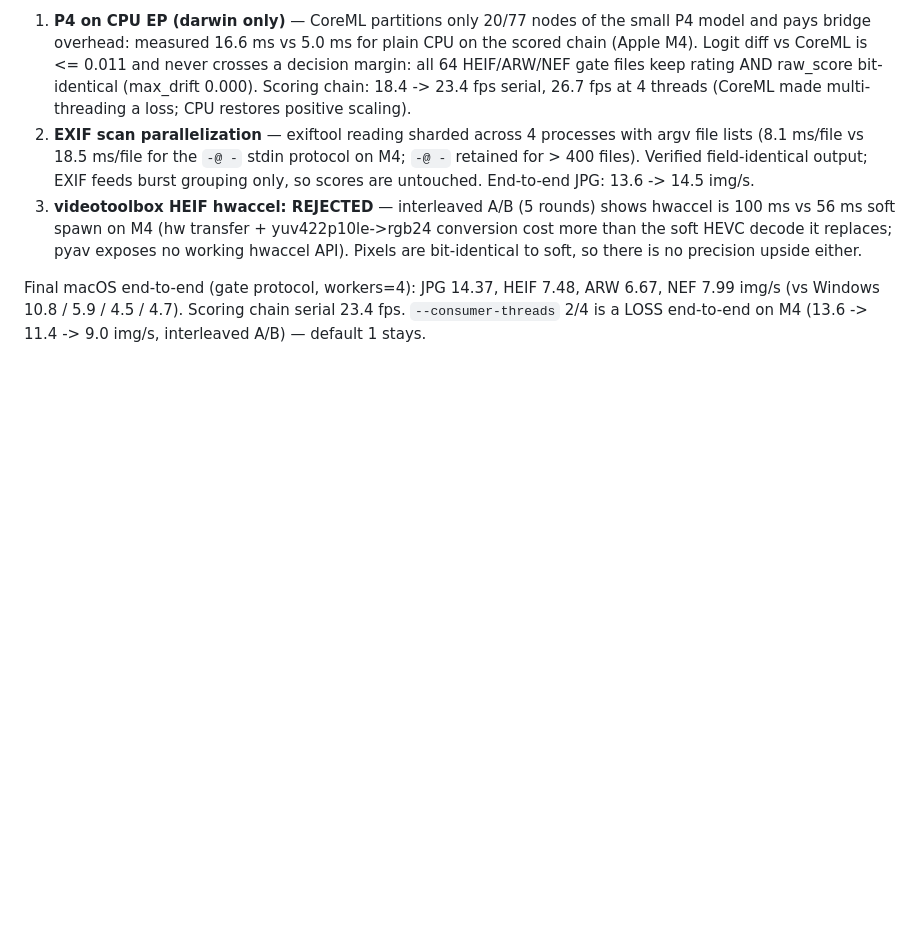
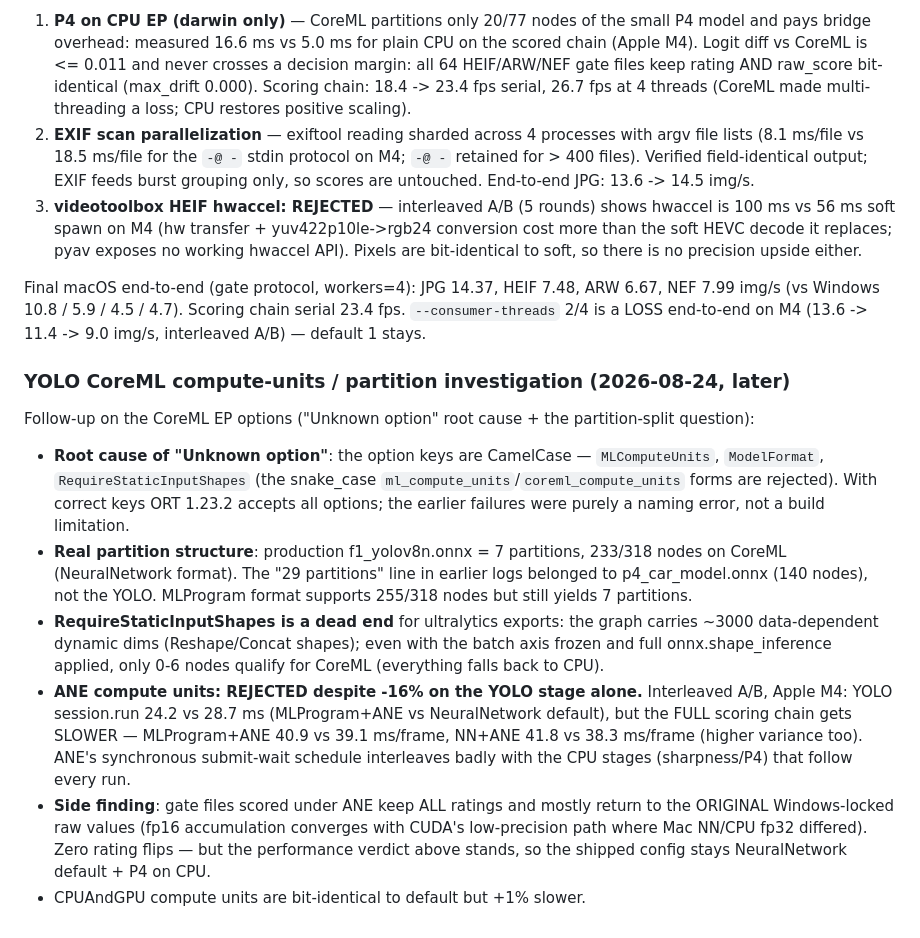
Before and after one commit to Au3C2/AutoCullingF1, a Markdown page: results/performance_baseline.md, the part around the change. GitHub-like rendering; blank space fills up the shorter version.

Commit message:
docs: YOLO CoreML compute-units investigation (ANE rejected on full chain)
- Root cause of 'Unknown option': keys are CamelCase (MLComputeUnits,
  ModelFormat, RequireStaticInputShapes); snake_case forms were a naming
  error, not an ORT build limitation.
- f1 YOLO is 7 partitions / 233 of 318 nodes on CoreML; the 29-partition
  log line belonged to p4_car_model.onnx.
- RequireStaticInputShapes cannot qualify ultralytics graphs (~3000
  data-dependent dynamic dims, 0-6 nodes supported even after batch
  freeze + shape inference).
- ANE compute units: -16% on the YOLO stage alone but slower on the FULL
  scoring chain (interleaved A/B: MP+ANE 40.9 vs 39.1 ms/frame, NN+ANE
  41.8 vs 38.3) — rejected; shipped config unchanged.

```diff
--- a/results/performance_baseline.md
+++ b/results/performance_baseline.md
@@ -233,3 +233,34 @@ Final macOS end-to-end (gate protocol, workers=4): JPG 14.37, HEIF 7.48,
 ARW 6.67, NEF 7.99 img/s (vs Windows 10.8 / 5.9 / 4.5 / 4.7). Scoring
 chain serial 23.4 fps. `--consumer-threads` 2/4 is a LOSS end-to-end on
 M4 (13.6 -> 11.4 -> 9.0 img/s, interleaved A/B) — default 1 stays.
+
+### YOLO CoreML compute-units / partition investigation (2026-08-24, later)
+
+Follow-up on the CoreML EP options ("Unknown option" root cause + the
+partition-split question):
+
+- **Root cause of "Unknown option"**: the option keys are CamelCase —
+  `MLComputeUnits`, `ModelFormat`, `RequireStaticInputShapes` (the snake_case
+  `ml_compute_units`/`coreml_compute_units` forms are rejected). With correct
+  keys ORT 1.23.2 accepts all options; the earlier failures were purely a
+  naming error, not a build limitation.
+- **Real partition structure**: production f1_yolov8n.onnx = 7 partitions,
+  233/318 nodes on CoreML (NeuralNetwork format). The "29 partitions" line in
+  earlier logs belonged to p4_car_model.onnx (140 nodes), not the YOLO.
+  MLProgram format supports 255/318 nodes but still yields 7 partitions.
+- **RequireStaticInputShapes is a dead end** for ultralytics exports: the
+  graph carries ~3000 data-dependent dynamic dims (Reshape/Concat shapes);
+  even with the batch axis frozen and full onnx.shape_inference applied, only
+  0-6 nodes qualify for CoreML (everything falls back to CPU).
+- **ANE compute units: REJECTED despite -16% on the YOLO stage alone.**
+  Interleaved A/B, Apple M4: YOLO session.run 24.2 vs 28.7 ms (MLProgram+ANE
+  vs NeuralNetwork default), but the FULL scoring chain gets SLOWER —
+  MLProgram+ANE 40.9 vs 39.1 ms/frame, NN+ANE 41.8 vs 38.3 ms/frame (higher
+  variance too). ANE's synchronous submit-wait schedule interleaves badly
+  with the CPU stages (sharpness/P4) that follow every run.
+- **Side finding**: gate files scored under ANE keep ALL ratings and mostly
+  return to the ORIGINAL Windows-locked raw values (fp16 accumulation
+  converges with CUDA's low-precision path where Mac NN/CPU fp32 differed).
+  Zero rating flips — but the performance verdict above stands, so the
+  shipped config stays NeuralNetwork default + P4 on CPU.
+- CPUAndGPU compute units are bit-identical to default but +1% slower.
```
Also changed, not shown: AGENTS.md (+7 -0 lines).
